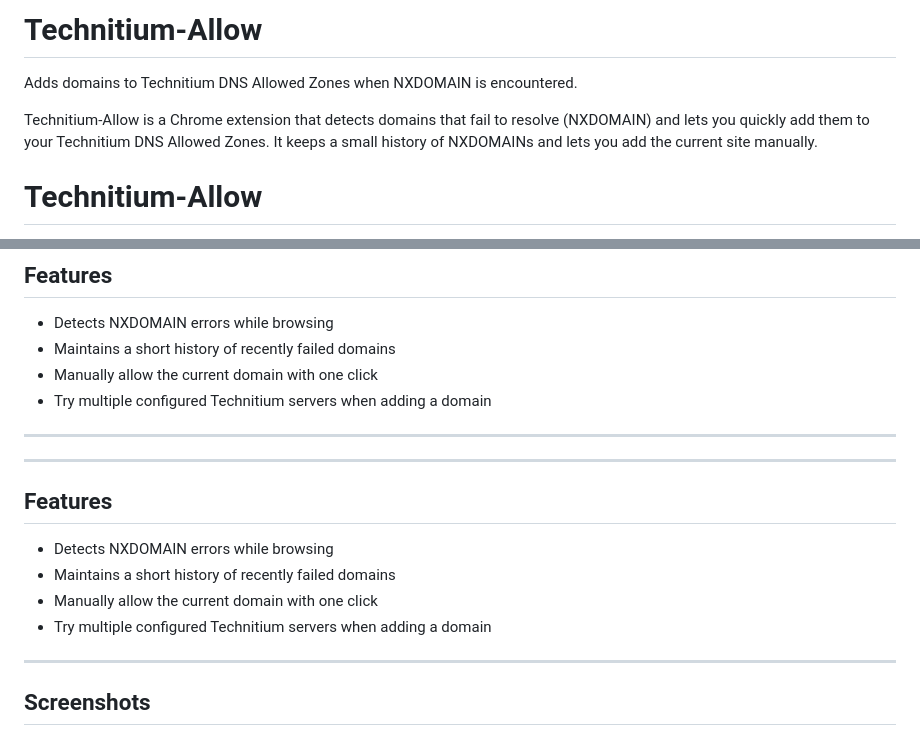
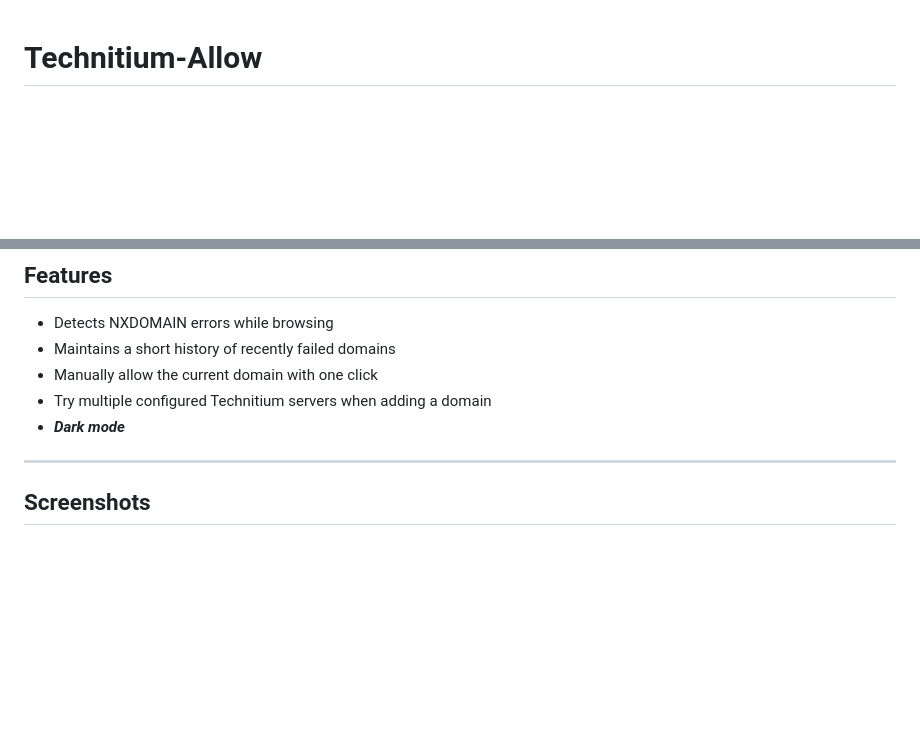
Before and after one commit to drewstopherlee/Technitium-Allow, a Markdown page: README.md, 2 parts joined by grey strips. Drawn GitHub-style; blank space fills up the shorter version.

Commit message:
docs: update README

```diff
--- a/README.md
+++ b/README.md
@@ -1,9 +1,3 @@
-# Technitium-Allow
-
-Adds domains to Technitium DNS Allowed Zones when NXDOMAIN is encountered.
-
-Technitium-Allow is a Chrome extension that detects domains that fail to resolve (NXDOMAIN) and lets you quickly add them to your Technitium DNS Allowed Zones. It keeps a small history of NXDOMAINs and lets you add the current site manually.
-
 # Technitium-Allow
 
 **Adds domains to Technitium DNS Allowed Zones when NXDOMAIN is encountered.**
@@ -18,18 +12,7 @@ Technitium-Allow is a Chrome extension that detects domains that fail to resolve
 - Maintains a short history of recently failed domains
 - Manually allow the current domain with one click
 - Try multiple configured Technitium servers when adding a domain
-
----
-
----
-
-
-## Features
-
-- Detects NXDOMAIN errors while browsing
-- Maintains a short history of recently failed domains
-- Manually allow the current domain with one click
-- Try multiple configured Technitium servers when adding a domain
+- ***Dark mode***
 
 ---
 
```
